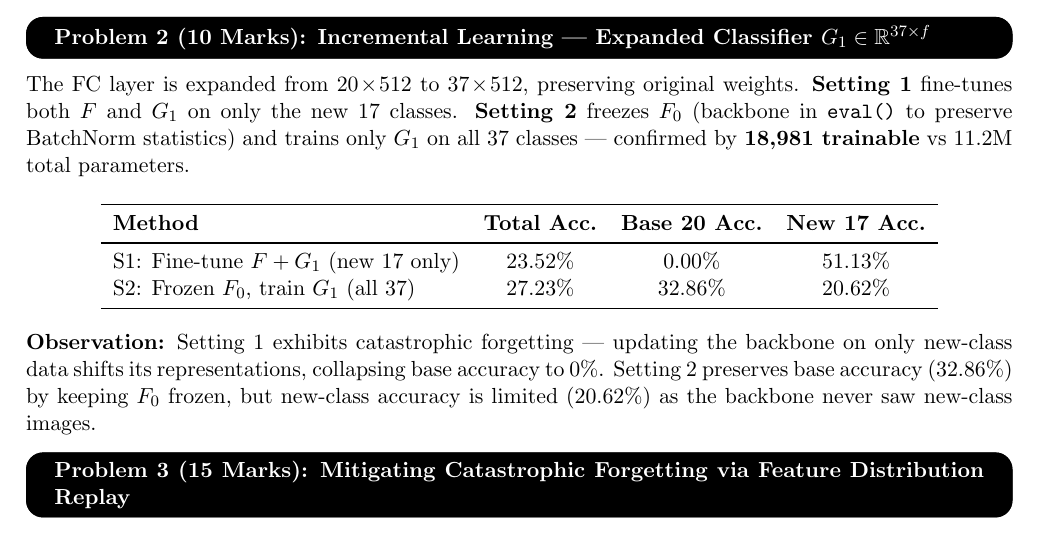
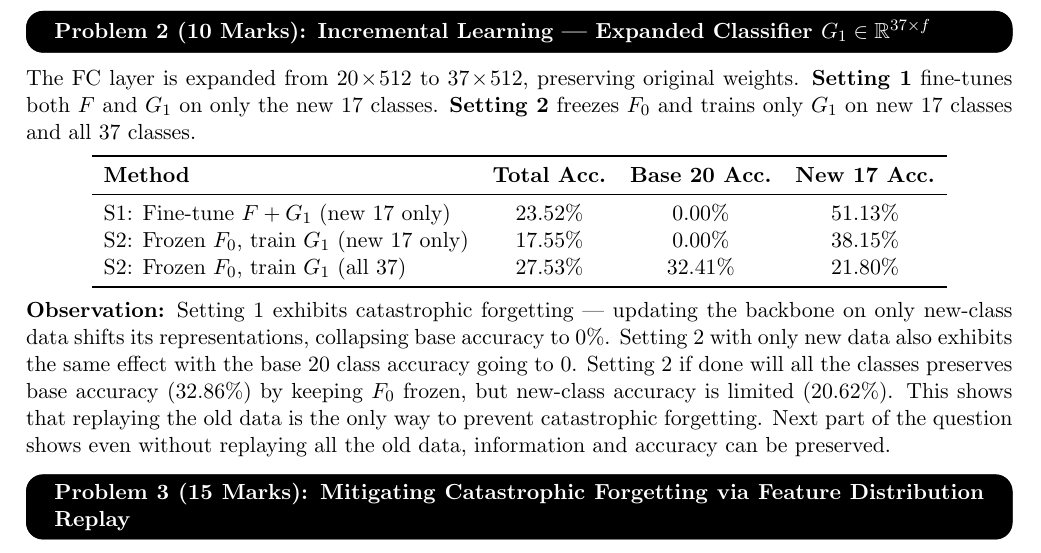
Before and after one commit to dwaipayanhaldar/E9-222-Signal-Processing-in-practise, a LaTeX problem sheet (Assignment_7/E9_A7_Dwaipayan_Haldar_report.tex): part of the page, cut so that both start at the same text. Compiled offline with pdfLaTeX.

Commit message:
Assignment 7 update

```diff
--- a/Assignment_7/E9_A7_Dwaipayan_Haldar_report.tex
+++ b/Assignment_7/E9_A7_Dwaipayan_Haldar_report.tex
@@ -71,8 +71,7 @@ Average feature norm $\frac{1}{N}\sum_{i=1}^{N}\|F_0(x_i)\|$ & 24.75 \\
 % ─────────────────────────────────────────────────────────────────
 \questionheader{Problem 2 (10 Marks): Incremental Learning — Expanded Classifier $G_1 \in \mathbb{R}^{37 \times f}$}
 
-\noindent The FC layer is expanded from $20\!\times\!512$ to $37\!\times\!512$, preserving original weights. \textbf{Setting 1} fine-tunes both $F$ and $G_1$ on only the new 17 classes. \textbf{Setting 2} freezes $F_0$ (backbone in \texttt{eval()} to preserve BatchNorm statistics) and trains only $G_1$ on all 37 classes — confirmed by \textbf{18,981 trainable} vs 11.2M total parameters.
-
+\noindent The FC layer is expanded from $20\!\times\!512$ to $37\!\times\!512$, preserving original weights. \textbf{Setting 1} fine-tunes both $F$ and $G_1$ on only the new 17 classes. \textbf{Setting 2} freezes $F_0$ and trains only $G_1$ on new 17 classes and all 37 classes.
 \vspace{2pt}
 \begin{center}
 \begin{tabular}{lccc}
@@ -80,13 +79,14 @@ Average feature norm $\frac{1}{N}\sum_{i=1}^{N}\|F_0(x_i)\|$ & 24.75 \\
 \textbf{Method} & \textbf{Total Acc.} & \textbf{Base 20 Acc.} & \textbf{New 17 Acc.} \\
 \midrule
 S1: Fine-tune $F + G_1$ (new 17 only) & 23.52\% & 0.00\% & 51.13\% \\
-S2: Frozen $F_0$, train $G_1$ (all 37) & 27.23\% & 32.86\% & 20.62\% \\
+S2: Frozen $F_0$, train $G_1$ (new 17 only) & 17.55\% & 0.00\% & 38.15\% \\
+S2: Frozen $F_0$, train $G_1$ (all 37) & 27.53\% & 32.41\% & 21.80\% \\
 \bottomrule
 \end{tabular}
 \end{center}
 
 \vspace{1pt}
-\noindent\textbf{Observation:} Setting 1 exhibits catastrophic forgetting — updating the backbone on only new-class data shifts its representations, collapsing base accuracy to 0\%. Setting 2 preserves base accuracy (32.86\%) by keeping $F_0$ frozen, but new-class accuracy is limited (20.62\%) as the backbone never saw new-class images.
+\noindent\textbf{Observation:} Setting 1 exhibits catastrophic forgetting — updating the backbone on only new-class data shifts its representations, collapsing base accuracy to 0\%. Setting 2 with only new data also exhibits the same effect with the base 20 class accuracy going to 0. Setting 2 if done will all the classes preserves base accuracy (32.86\%) by keeping $F_0$ frozen, but new-class accuracy is limited (20.62\%). This shows that replaying the old data is the only way to prevent catastrophic forgetting. Next part of the question shows even without replaying all the old data, information and accuracy can be preserved.
 
 % ─────────────────────────────────────────────────────────────────
 \questionheader{Problem 3 (15 Marks): Mitigating Catastrophic Forgetting via Feature Distribution Replay}
```
Also changed, not shown: Assignment_7/E9_A7_Dwaipayan_Haldar_report.pdf, 1 other file.
